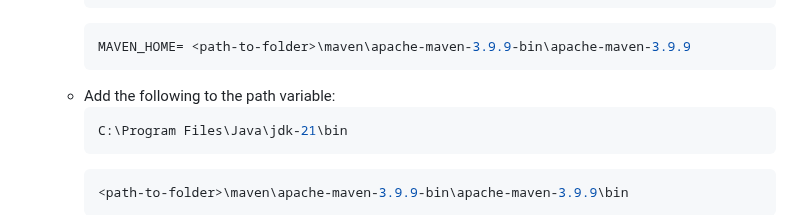
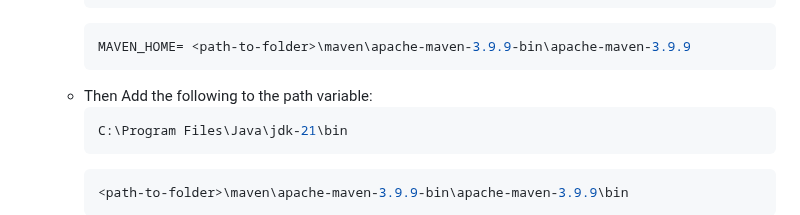
Before and after one commit to tsamaraes/wca4ej-workshop-mq, a Markdown page: README.md, the part around the change. GitHub-like rendering.

````diff
--- a/README.md
+++ b/README.md
@@ -42,7 +42,7 @@ java --version
     ```bash
     MAVEN_HOME= <path-to-folder>\maven\apache-maven-3.9.9-bin\apache-maven-3.9.9
     ```
-  - Add the following to the path variable:
+  - Then Add the following to the path variable:
     ```bash
     C:\Program Files\Java\jdk-21\bin
     ```
````
